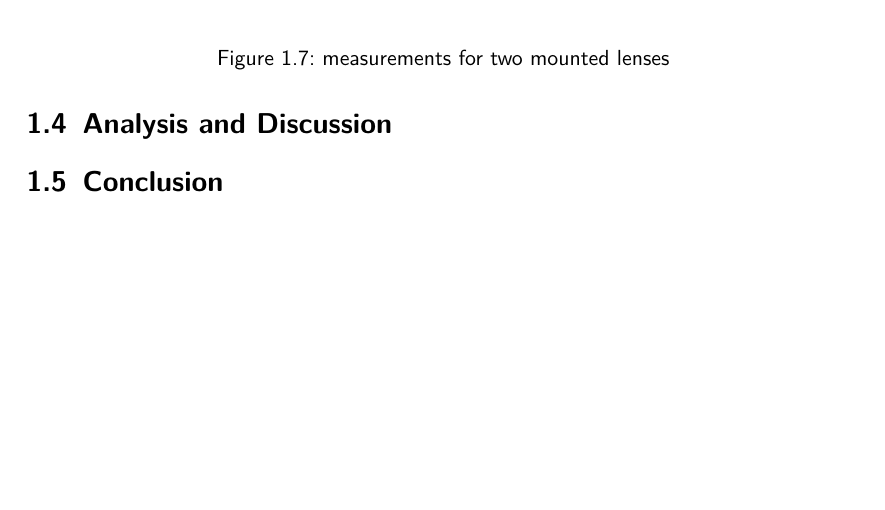
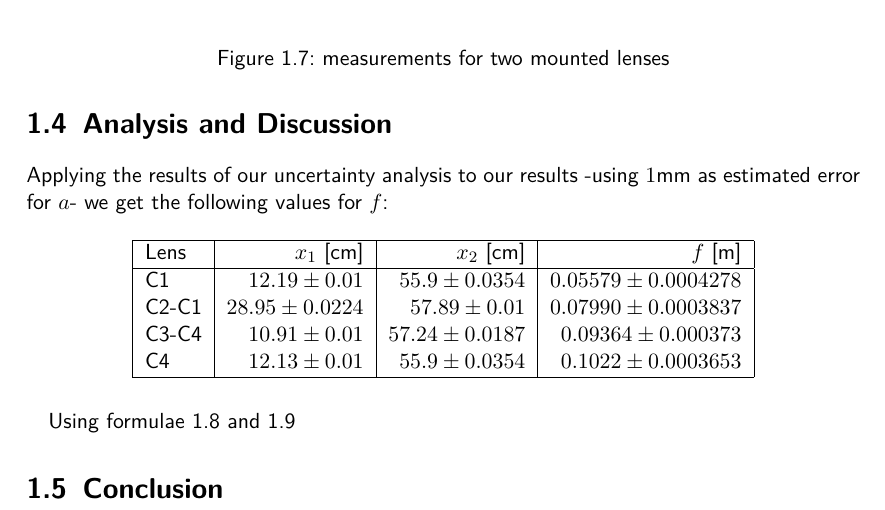
Before and after one commit to HappyEmu/physics-reports, a LaTeX document (exp6/report/report6.tex): part of page 11 of 12, cut so that both start at the same text, the shorter picture padded with empty space. Compiled offline with pdfLaTeX.

Commit message:
further work
	modified:   exp6/report/report6.tex

```diff
--- a/exp6/report/report6.tex
+++ b/exp6/report/report6.tex
@@ -229,6 +231,22 @@ For our measurements, the screen is attached at one end of the rail and the proj
 \end{figure}
 
 \section{Analysis and Discussion}
+Applying the results of our uncertainty analysis to our results -using $1$mm as estimated error for $a$- we get the following values for $f$:
+
+\begin{table}[H]
+\center
+\begin{tabular}{|l|r|r|r|}
+\hline
+Lens & $x_1$ [cm] & $x_2$ [cm] & $f$ [m]\\
+\hline
+C1 &$12.19 \pm 0.01$&$55.9 \pm 0.0354$& $0.05579 \pm 0.0004278$\\
+C2-C1 &$28.95 \pm 0.0224$&$57.89 \pm 0.01$& $0.07990 \pm 0.0003837$\\
+C3-C4 &$10.91 \pm 0.01$&$57.24 \pm 0.0187$& $0.09364 \pm 0.000373$\\
+C4 &$12.13 \pm 0.01$&$55.9 \pm 0.0354$& $0.1022 \pm 0.0003653$\\
+\hline
+\end{tabular}
+\end{table}
+Using formulae \ref{lenssystem} and \ref{lenssystem2}
 
 \section{Conclusion}
 
```
Also changed, not shown: exp6/report/report6.tex (2 more changed lines).
